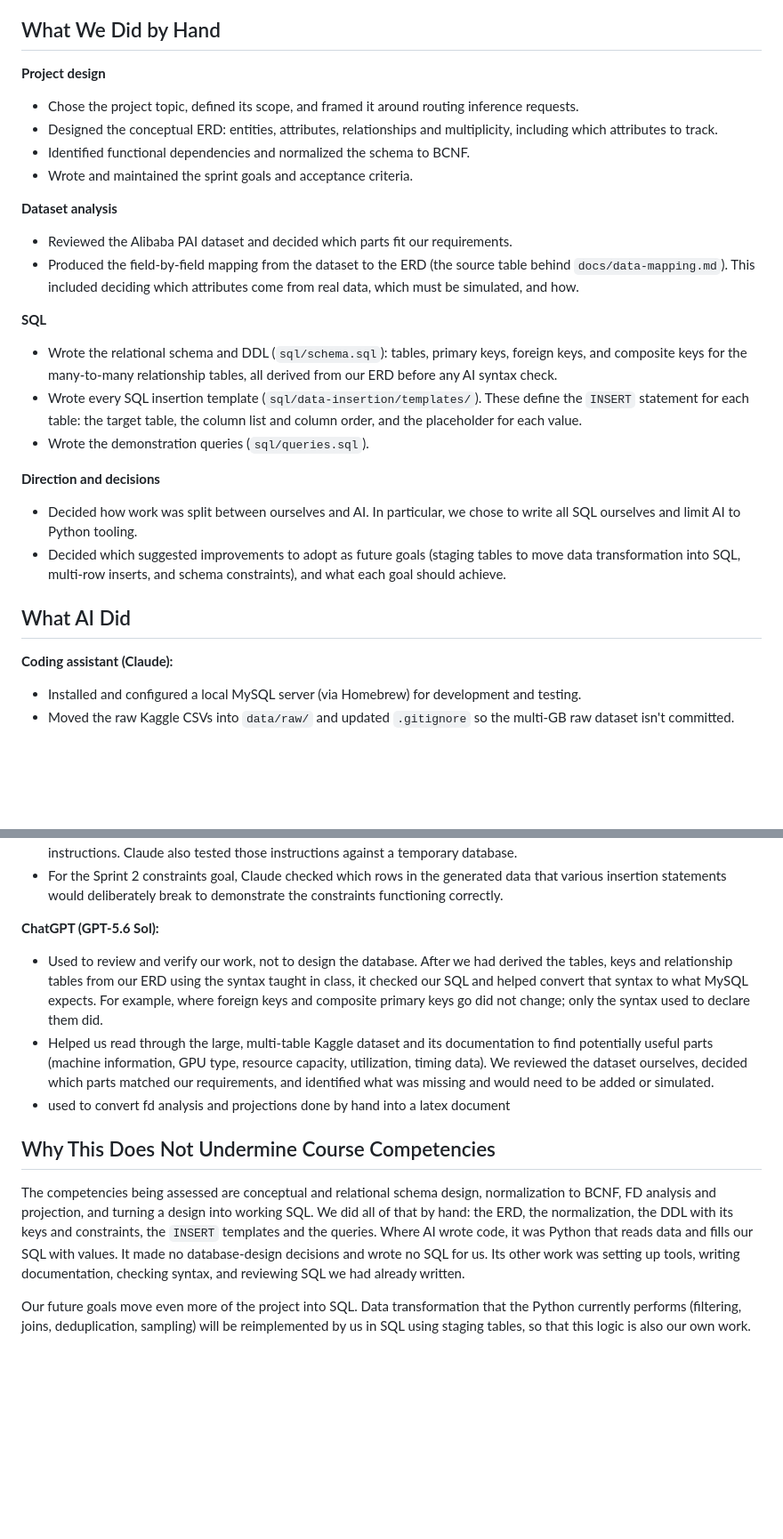
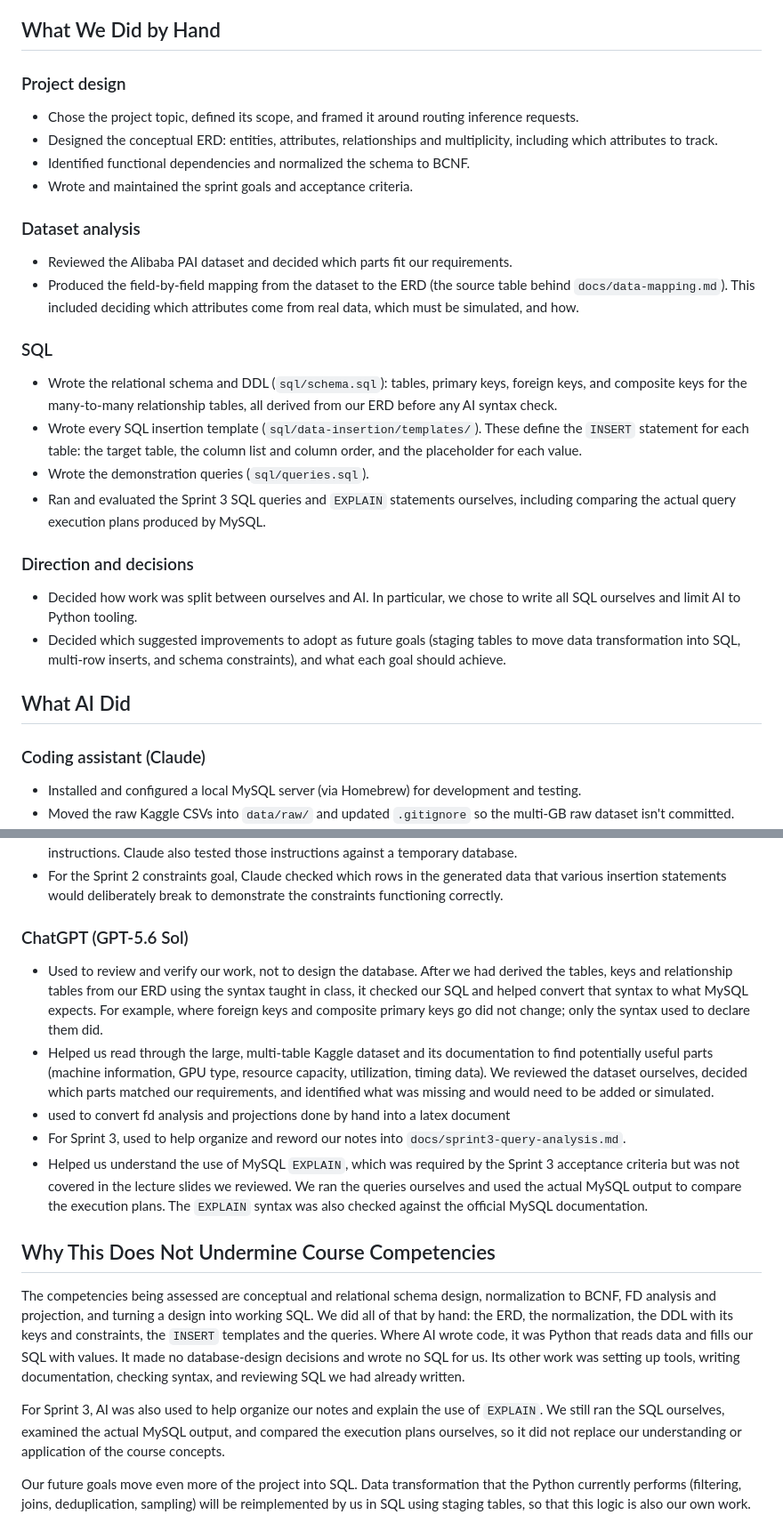
Before and after one commit to Douglas-MacGregor/CSC370, a Markdown page: docs/ai-declaration.md, 2 parts joined by grey strips. Shown at 89% size. Drawn GitHub-style; blank space fills up the shorter version.

Commit message:
updating notes

```diff
--- a/docs/ai-declaration.md
+++ b/docs/ai-declaration.md
@@ -9,7 +9,7 @@ competencies.
 
 ## What We Did by Hand
 
-**Project design**
+### Project design
 
 - Chose the project topic, defined its scope, and framed it around
   routing inference requests.
@@ -18,7 +18,7 @@ competencies.
 - Identified functional dependencies and normalized the schema to BCNF.
 - Wrote and maintained the sprint goals and acceptance criteria.
 
-**Dataset analysis**
+### Dataset analysis
 
 - Reviewed the Alibaba PAI dataset and decided which parts fit our
   requirements.
@@ -26,7 +26,7 @@ competencies.
   table behind `docs/data-mapping.md`). This included deciding which attributes
   come from real data, which must be simulated, and how.
 
-**SQL**
+### SQL
 
 - Wrote the relational schema and DDL (`sql/schema.sql`): tables, primary
   keys, foreign keys, and composite keys for the many-to-many relationship
@@ -35,8 +35,10 @@ competencies.
   define the `INSERT` statement for each table: the target table, the column
   list and column order, and the placeholder for each value.
 - Wrote the demonstration queries (`sql/queries.sql`).
+- Ran and evaluated the Sprint 3 SQL queries and `EXPLAIN` statements ourselves,
+  including comparing the actual query execution plans produced by MySQL.
 
-**Direction and decisions**
+### Direction and decisions
 
 - Decided how work was split between ourselves and AI. In particular, we chose
   to write all SQL ourselves and limit AI to Python tooling.
@@ -46,7 +48,7 @@ competencies.
 
 ## What AI Did
 
-**Coding assistant (Claude):**
+### Coding assistant (Claude)
 
 - Installed and configured a local MySQL server (via Homebrew) for development
   and testing.
@@ -74,7 +76,7 @@ competencies.
   data that various insertion statements would deliberately break to demonstrate
   the constraints functioning correctly.
 
-**ChatGPT (GPT-5.6 Sol):**
+### ChatGPT (GPT-5.6 Sol)
 
 - Used to review and verify our work, not to design the database. After we
   had derived the tables, keys and relationship tables from our ERD using the
@@ -87,6 +89,13 @@ competencies.
   ourselves, decided which parts matched our requirements, and identified what
   was missing and would need to be added or simulated.
 - used to convert fd analysis and projections done by hand into a latex document
+- For Sprint 3, used to help organize and reword our notes into
+  `docs/sprint3-query-analysis.md`.
+- Helped us understand the use of MySQL `EXPLAIN`, which was required by the
+  Sprint 3 acceptance criteria but was not covered in the lecture slides we
+  reviewed. We ran the queries ourselves and used the actual MySQL output to
+  compare the execution plans. The `EXPLAIN` syntax was also checked against
+  the official MySQL documentation.
 
 ## Why This Does Not Undermine Course Competencies
 
@@ -99,6 +108,11 @@ database-design decisions and wrote no SQL for us. Its other work was setting
 up tools, writing documentation, checking syntax, and reviewing SQL we had
 already written.
 
+For Sprint 3, AI was also used to help organize our notes and explain the use of
+`EXPLAIN`. We still ran the SQL ourselves, examined the actual MySQL output, and
+compared the execution plans ourselves, so it did not replace our understanding
+or application of the course concepts.
+
 Our future goals move even more of the project into SQL. Data transformation
 that the Python currently performs (filtering, joins, deduplication, sampling)
 will be reimplemented by us in SQL using staging tables, so that this logic is
```
Also changed, not shown: docs/sprint3-query-analysis.md (added, +32 -0 lines).
